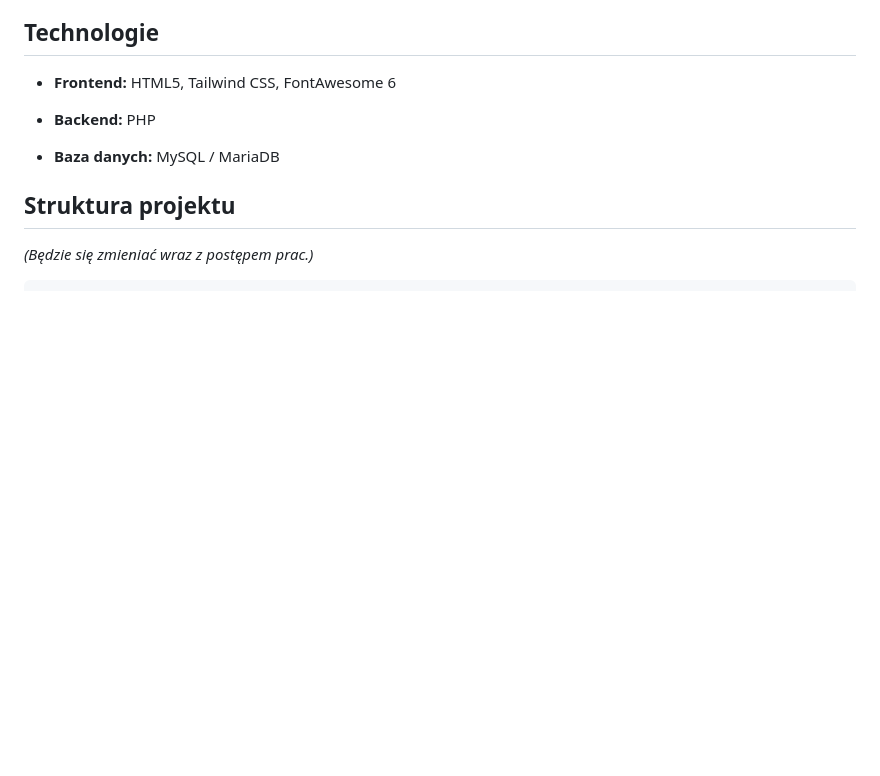
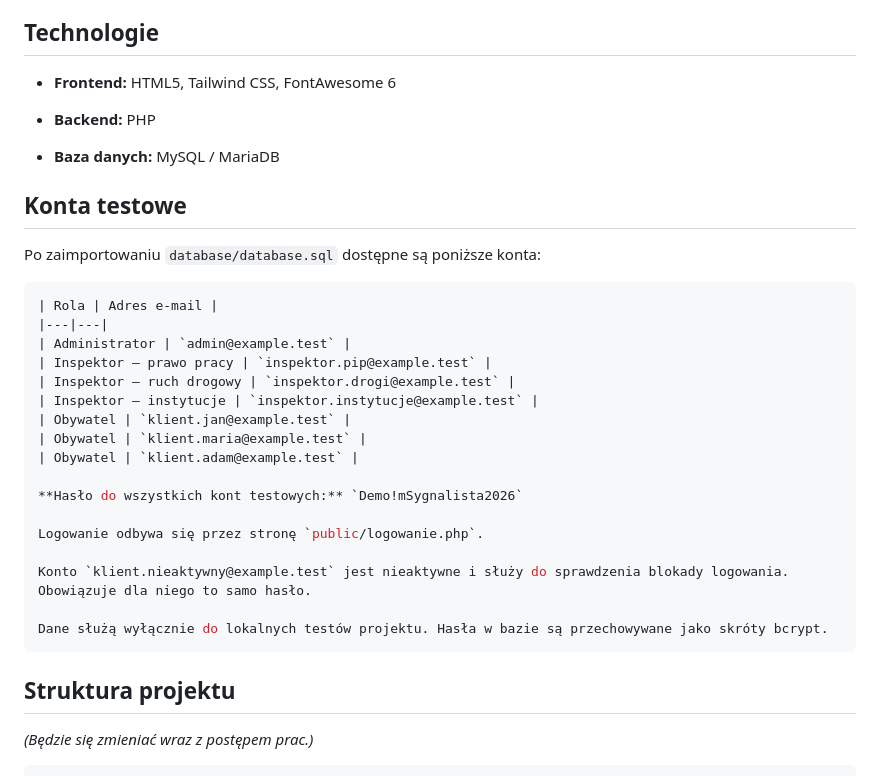
Before and after one commit to Feejd/mSygnalista, a Markdown page: README.md, the part around the change. GitHub-like rendering; blank space fills up the shorter version.

Commit message:
Update README.md
dodałem konta testowe do readme

````diff
--- a/README.md
+++ b/README.md
@@ -28,6 +28,30 @@
 - **Backend:** PHP
 
 - **Baza danych:** MySQL / MariaDB
+
+## Konta testowe
+
+Po zaimportowaniu `database/database.sql` dostępne są poniższe konta:
+
+```bash
+| Rola | Adres e-mail |
+|---|---|
+| Administrator | `admin@example.test` |
+| Inspektor — prawo pracy | `inspektor.pip@example.test` |
+| Inspektor — ruch drogowy | `inspektor.drogi@example.test` |
+| Inspektor — instytucje | `inspektor.instytucje@example.test` |
+| Obywatel | `klient.jan@example.test` |
+| Obywatel | `klient.maria@example.test` |
+| Obywatel | `klient.adam@example.test` |
+
+**Hasło do wszystkich kont testowych:** `Demo!mSygnalista2026`
+
+Logowanie odbywa się przez stronę `public/logowanie.php`.
+
+Konto `klient.nieaktywny@example.test` jest nieaktywne i służy do sprawdzenia blokady logowania. Obowiązuje dla niego to samo hasło.
+
+Dane służą wyłącznie do lokalnych testów projektu. Hasła w bazie są przechowywane jako skróty bcrypt.
+```
 
 ## Struktura projektu
 *(Będzie się zmieniać wraz z postępem prac.)*
````
